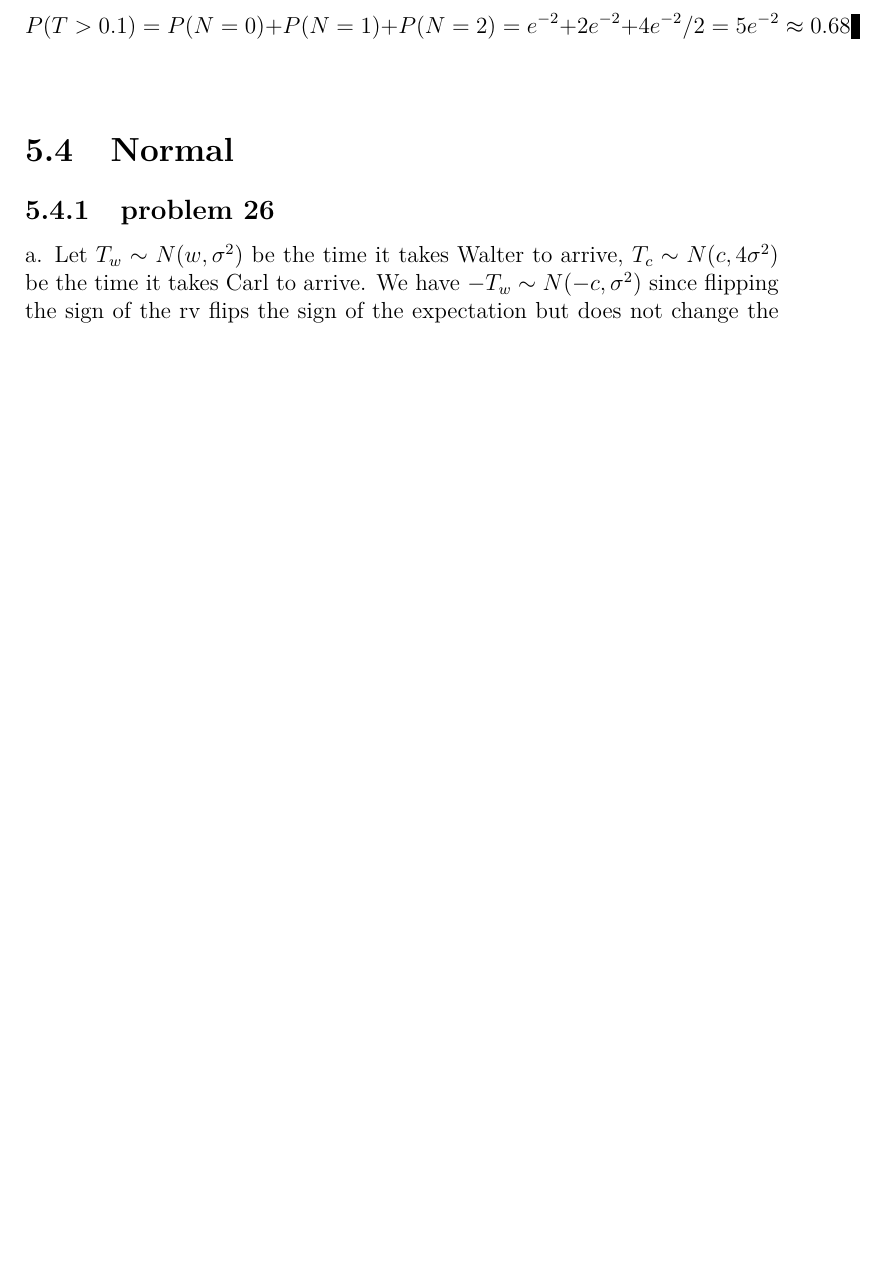
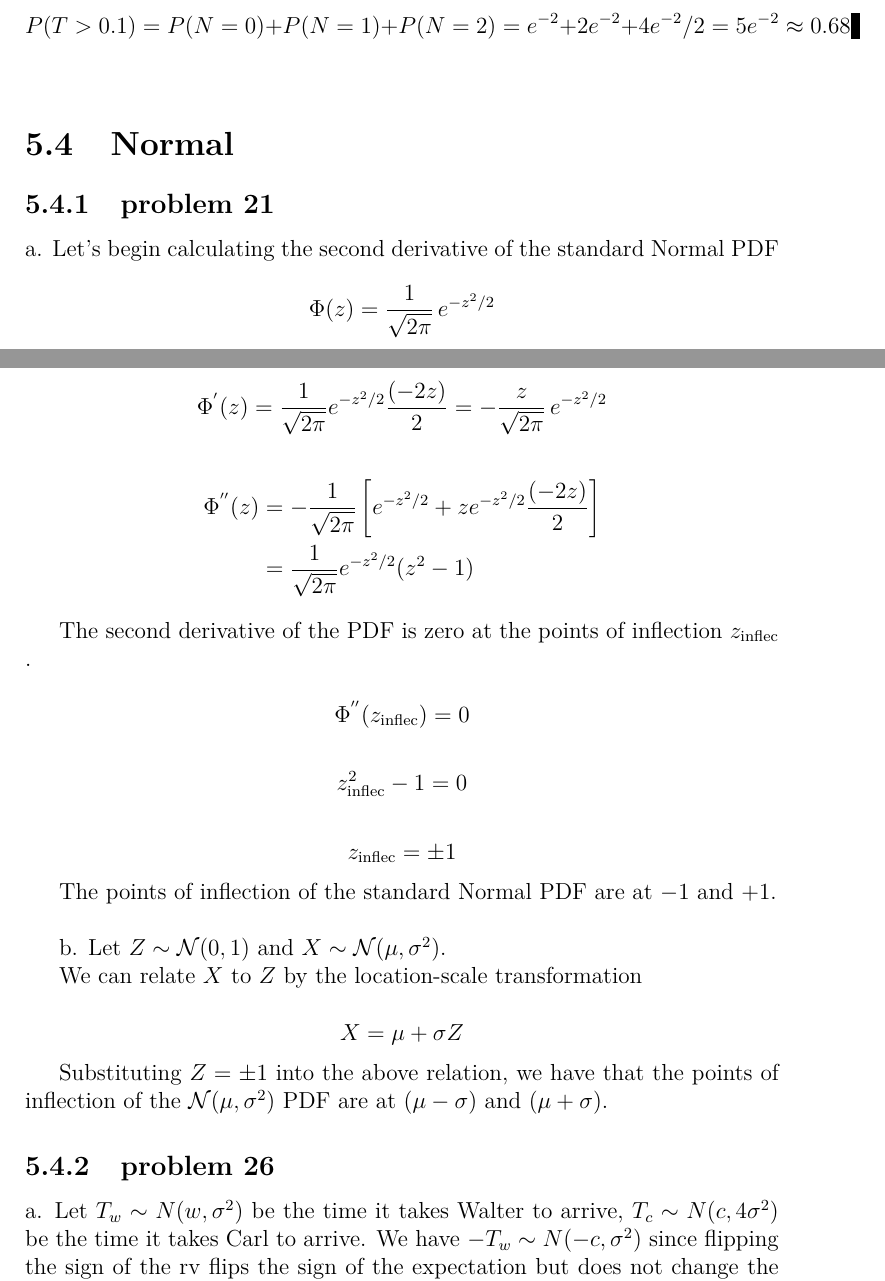
Before and after one commit to fifthist/Introduction-To-Probability-Blitzstein-Solutions, a LaTeX book (src/index.tex, which reads src/chapters/5/sections/normal/index.tex, src/chapters/5/sections/normal/problems/21.tex): part of page 115 of 119 before the commit and two parts of pages 115 and 116 of 119 after it, the two joined at a grey line, cut so that both start at the same text, the shorter picture padded with empty space. Compiled offline with pdfLaTeX.

Commit message:
add solution to problem 5.21

```diff
--- a/src/chapters/5/sections/normal/index.tex
+++ b/src/chapters/5/sections/normal/index.tex
@@ -1,5 +1,7 @@
 \section{Normal}
 
+\subsection{problem 21}
+\input{problems/21}
 \subsection{problem 26}
 \input{problems/26}
 \subsection{problem 35}
--- /dev/null
+++ b/src/chapters/5/sections/normal/problems/21.tex
@@ -0,0 +1,43 @@
+a. Let's begin calculating the second derivative of the standard Normal PDF
+
+$$
+\Phi(z) = \frac{1}{\sqrt{2\pi}} \, e^{-z^2/2}
+$$
+
+$$
+\Phi^{'}(z) = \frac{1}{\sqrt{2\pi}} e^{-z^2/2} \frac{(-2z)}{2} = -\frac{z}{\sqrt{2\pi}} \, e^{-z^2/2}
+$$
+
+\begin{equation*}
+\begin{split}
+\Phi^{''}(z)
+&= -\frac{1}{\sqrt{2\pi}} \left[ e^{-z^2/2} + z e^{-z^2/2} \frac{(-2z)}{2} \right] \\
+&= \frac{1}{\sqrt{2\pi}} e^{-z^2/2} (z^2 - 1)
+\end{split}
+\end{equation*}
+
+The second derivative of the PDF is zero at the points of inflection $z_{\mathrm{inflec}}$ .
+
+$$
+\Phi^{''}(z_{\mathrm{inflec}}) = 0
+$$
+
+$$
+z_{\mathrm{inflec}}^2-1 = 0
+$$
+
+$$
+z_{\mathrm{inflec}} = \pm 1
+$$
+
+The points of inflection of the standard Normal PDF are at $-1$ and $+1$.\\
+
+b. Let $Z \sim \mathcal{N}(0,1)$ and $X \sim \mathcal{N}(\mu,\sigma^2)$.
+
+We can relate $X$ to $Z$ by the location-scale transformation
+
+$$
+X = \mu + \sigma Z
+$$
+
+Substituting $Z = \pm 1$ into the above relation, we have that the points of inflection of the $\mathcal{N}(\mu,\sigma^2)$ PDF are at $(\mu-\sigma)$ and $(\mu+\sigma)$.
```
